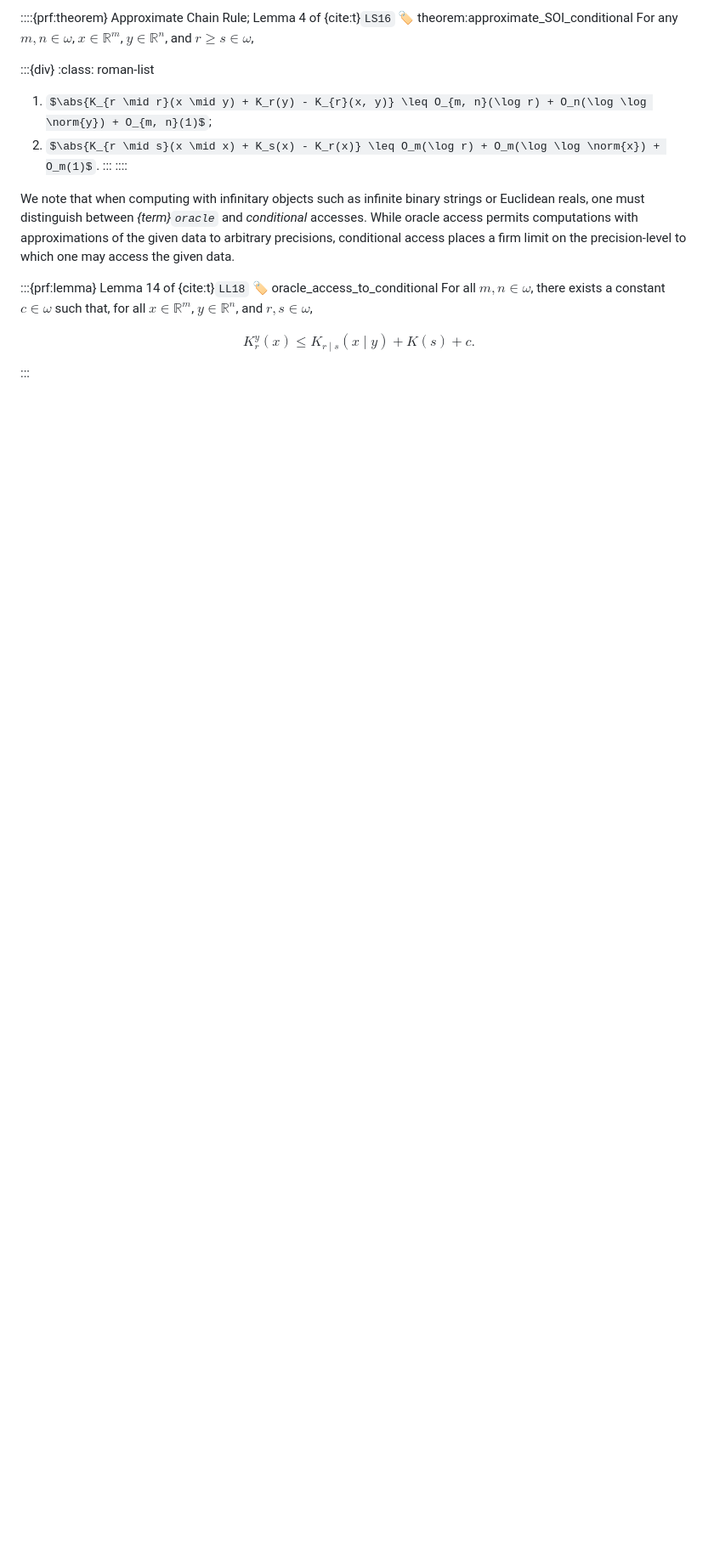
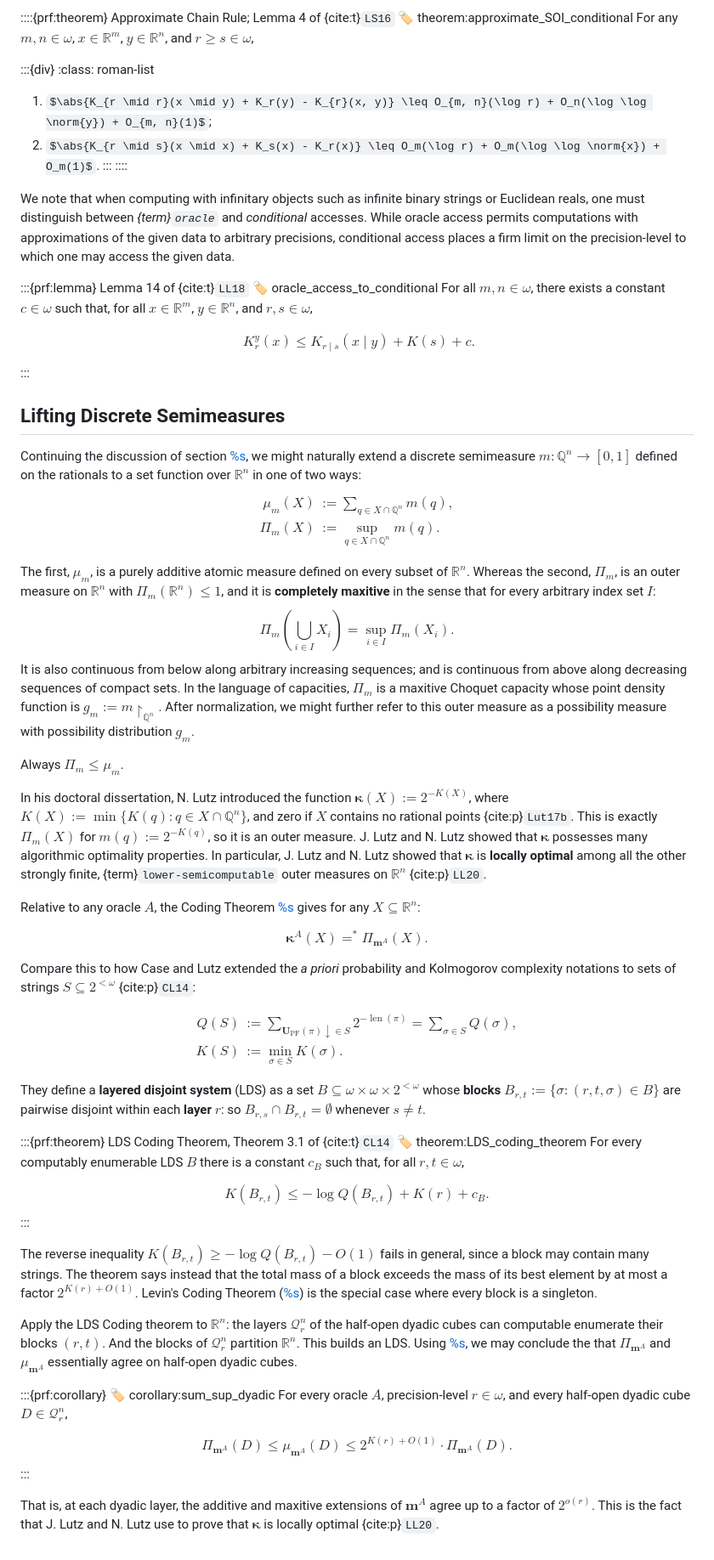
Before and after one commit to RaymondTana/ait-notes, a Markdown page: notes/complexity_over_reals/01-lifting-prefix-complexity-to-reals.md, the part around the change. Shown at 85% size. GitHub-like rendering; some formulas as TeX source; blank space fills up the shorter version.

Commit message:
extending discrete semimeasures

```diff
--- a/notes/complexity_over_reals/01-lifting-prefix-complexity-to-reals.md
+++ b/notes/complexity_over_reals/01-lifting-prefix-complexity-to-reals.md
@@ -132,3 +132,64 @@ K^y_r(x) \leq K_{r \mid s}(x \mid y) + K(s) + c.
 \end{aligned}
 $$
 :::
+
+## Lifting Discrete Semimeasures
+
+Continuing the discussion of section [%s](#section:Semimeasures), we might naturally extend a discrete semimeasure $m : \mathbb{Q}^n \to [0, 1]$ defined on the rationals to a set function over $\mathbb{R}^n$ in one of two ways:
+$$
+\begin{aligned}
+\mu_m(X) &:= \sum_{q \in X \cap \mathbb{Q}^n} m(q), \\
+\Pi_m(X) &:= \sup_{q \in X \cap \mathbb{Q}^n} m(q).
+\end{aligned}
+$$
+
+The first, $\mu_m$, is a purely additive atomic measure defined on every subset of $\mathbb{R}^n$. Whereas the second, $\Pi_m$, is an outer measure on $\mathbb{R}^n$ with $\Pi_m(\mathbb{R}^n) \leq 1$, and it is **completely maxitive** in the sense that for every arbitrary index set $I$:
+$$
+\Pi_m \left(\bigcup_{i \in I} X_i\right) = \sup_{i \in I} \Pi_m(X_i).
+$$
+It is also continuous from below along arbitrary increasing sequences; and is continuous from above along decreasing sequences of compact sets. In the language of capacities, $\Pi_m$ is a maxitive Choquet capacity whose point density function is $g_m := m\upharpoonright_{\mathbb{Q}^n}$. After normalization, we might further refer to this outer measure as a possibility measure with possibility distribution $g_m$.
+
+Always $\Pi_m \leq \mu_m$.
+
+In his doctoral dissertation, N. Lutz introduced the function $\boldsymbol{\kappa}(X) := 2^{-K(X)}$, where $K(X) := \min \{ K(q) : q \in X \cap \mathbb{Q}^n \}$, and zero if $X$ contains no rational points {cite:p}`Lut17b`. This is exactly $\Pi_m(X)$ for $m(q) := 2^{-K(q)}$, so it is an outer measure. J. Lutz and N. Lutz showed that $\boldsymbol{\kappa}$ possesses many algorithmic optimality properties. In particular, J. Lutz and N. Lutz showed that $\boldsymbol{\kappa}$ is **locally optimal** among all the other strongly finite, {term}`lower-semicomputable` outer measures on $\mathbb{R}^n$ {cite:p}`LL20`.
+
+Relative to any oracle $A$, the Coding Theorem [%s](#theorem:coding_theorem) gives for any $X \subseteq \mathbb{R}^n$:
+
+$$
+\boldsymbol{\kappa}^A(X) =^* \Pi_{\mathbf{m}^A}(X).
+$$
+
+Compare this to how Case and Lutz extended the *a priori* probability and Kolmogorov complexity notations to sets of strings $S \subseteq 2^{<\omega}$ {cite:p}`CL14`:
+
+$$
+\begin{aligned}
+Q(S) &:= \sum_{\mathbf{U}_{\operatorname{PF}}(\pi) \downarrow \in S} 2^{-\operatorname{len}(\pi)} = \sum_{\sigma \in S} Q(\sigma),\\
+K(S) &:= \min_{\sigma \in S} K(\sigma).
+\end{aligned}
+$$
+
+They define a **layered disjoint system** (LDS) as a set $B \subseteq \omega \times \omega \times 2^{<\omega}$ whose **blocks** $B_{r,t} := \{ \sigma : (r, t, \sigma) \in B \}$ are pairwise disjoint within each **layer** $r$: so $B_{r,s} \cap B_{r,t} = \emptyset$ whenever $s \neq t$.
+
+:::{prf:theorem} LDS Coding Theorem, Theorem 3.1 of {cite:t}`CL14`
+:label: theorem:LDS_coding_theorem
+For every computably enumerable LDS $B$ there is a constant $c_B$ such that, for all $r, t \in \omega$,
+
+$$
+K(B_{r,t}) \leq -\log Q(B_{r,t}) + K(r) + c_B.
+$$
+:::
+
+The reverse inequality $K(B_{r,t}) \geq -\log Q(B_{r,t}) - O(1)$ fails in general, since a block may contain many strings. The theorem says instead that the total mass of a block exceeds the mass of its best element by at most a factor $2^{K(r) + O(1)}$. Levin's Coding Theorem ([%s](#theorem:coding_theorem)) is the special case where every block is a singleton.
+
+Apply the LDS Coding theorem to $\mathbb{R}^n$: the layers $\mathcal{Q}^n_r$ of the half-open dyadic cubes can computable enumerate their blocks $(r, t)$. And the blocks of $\mathcal{Q}^n_r$ partition $\mathbb{R}^n$. This builds an LDS. Using [%s](theorem:LDS_coding_theorem), we may conclude the that $\Pi_{\mathbf{m}^A}$ and $\mu_{\mathbf{m}^A}$ essentially agree on half-open dyadic cubes.
+
+:::{prf:corollary}
+:label: corollary:sum_sup_dyadic
+For every oracle $A$, precision-level $r \in \omega$, and every half-open dyadic cube $D \in \mathcal{Q}^n_r$,
+
+$$
+\Pi_{\mathbf{m}^A}(D) \leq \mu_{\mathbf{m}^A}(D) \leq 2^{K(r) + O(1)} \cdot \Pi_{\mathbf{m}^A}(D).
+$$
+:::
+
+That is, at each dyadic layer, the additive and maxitive extensions of $\mathbf{m}^A$ agree up to a factor of $2^{o(r)}$. This is the fact that J. Lutz and N. Lutz use to prove that $\boldsymbol{\kappa}$ is locally optimal {cite:p}`LL20`.
```
Also changed, not shown: notes/algorithmic_complexity/05-semimeasures.md (+2 -2 lines), notes/complexity_over_reals/02-effective-hausdorff-dimension.md (+1 -1 lines).
